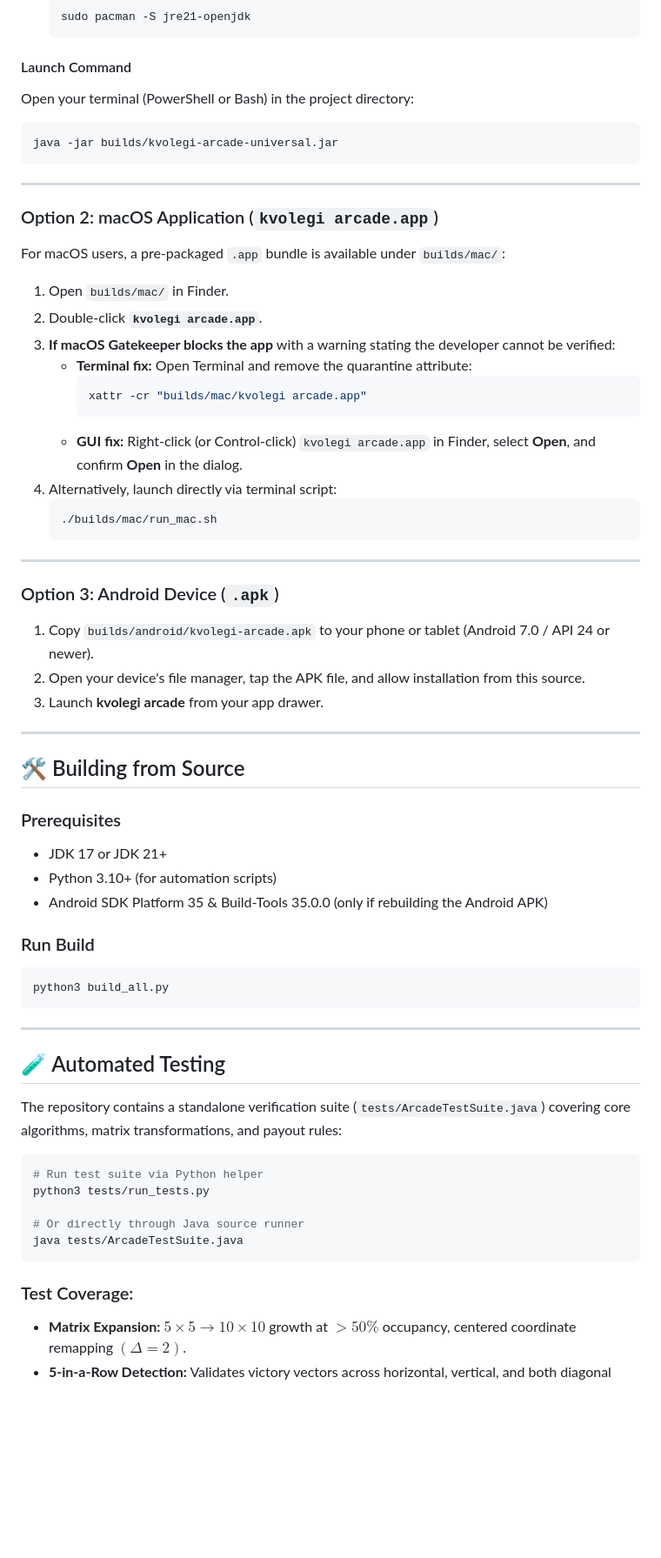
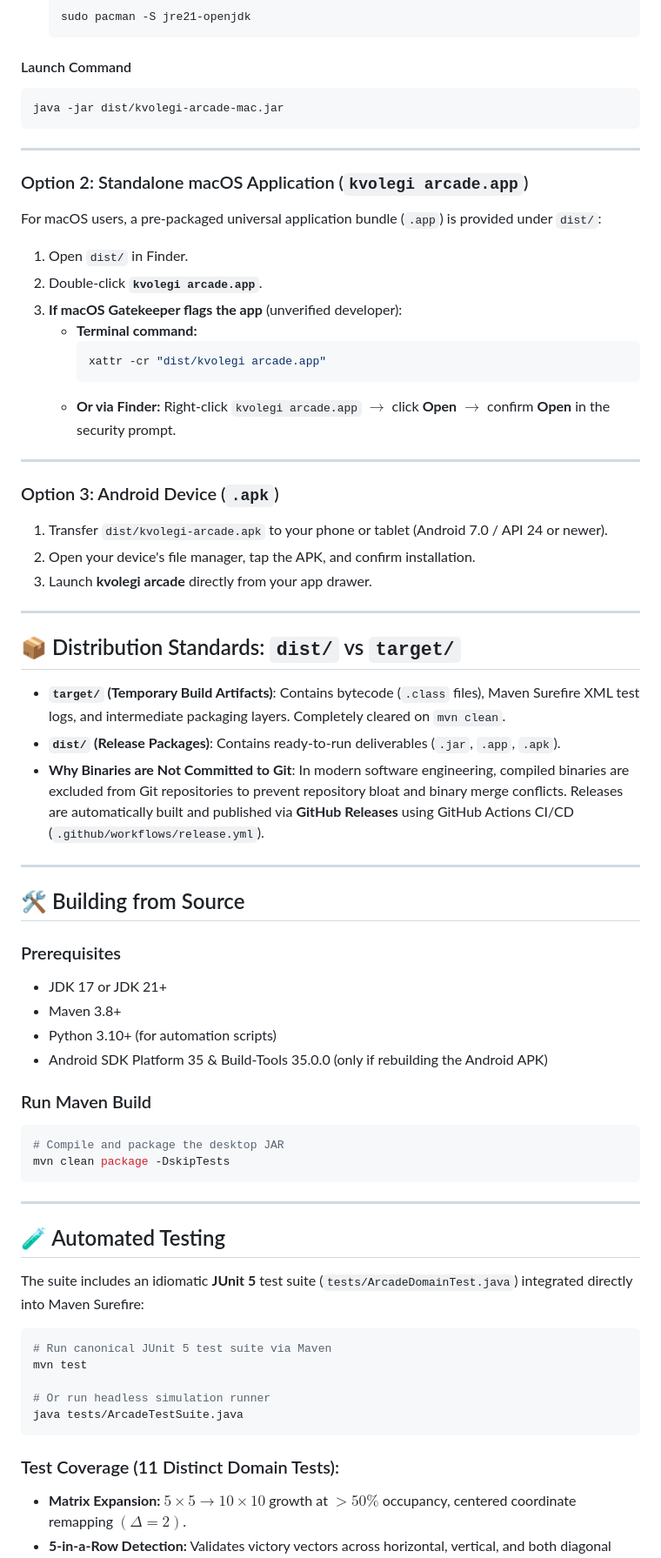
Before and after one commit to kvolegi/kvolegi-arcade, a Markdown page: README.md, the part around one of its changes. Shown at 87% size. GitHub-like rendering; blank space fills up the shorter version.

Commit message:
docs: document JUnit 5 migration, release packaging standards, and dist layout

````diff
--- a/README.md
+++ b/README.md
@@ -147,37 +147,40 @@ Java 17 or Java 21+ is required.
   ```
 
 #### Launch Command
-Open your terminal (PowerShell or Bash) in the project directory:
 ```bash
-java -jar builds/kvolegi-arcade-universal.jar
+java -jar dist/kvolegi-arcade-mac.jar
 ```
 
 ---
 
-### Option 2: macOS Application (`kvolegi arcade.app`)
+### Option 2: Standalone macOS Application (`kvolegi arcade.app`)
 
-For macOS users, a pre-packaged `.app` bundle is available under `builds/mac/`:
+For macOS users, a pre-packaged universal application bundle (`.app`) is provided under `dist/`:
 
-1. Open `builds/mac/` in Finder.
+1. Open `dist/` in Finder.
 2. Double-click **`kvolegi arcade.app`**.
-3. **If macOS Gatekeeper blocks the app** with a warning stating the developer cannot be verified:
-   * **Terminal fix:** Open Terminal and remove the quarantine attribute:
+3. **If macOS Gatekeeper flags the app** (unverified developer):
+   * **Terminal command:**
      ```bash
-     xattr -cr "builds/mac/kvolegi arcade.app"
+     xattr -cr "dist/kvolegi arcade.app"
      ```
-   * **GUI fix:** Right-click (or Control-click) `kvolegi arcade.app` in Finder, select **Open**, and confirm **Open** in the dialog.
-4. Alternatively, launch directly via terminal script:
-   ```bash
-   ./builds/mac/run_mac.sh
-   ```
+   * **Or via Finder:** Right-click `kvolegi arcade.app` $\to$ click **Open** $\to$ confirm **Open** in the security prompt.
 
 ---
 
 ### Option 3: Android Device (`.apk`)
 
-1. Copy `builds/android/kvolegi-arcade.apk` to your phone or tablet (Android 7.0 / API 24 or newer).
-2. Open your device's file manager, tap the APK file, and allow installation from this source.
-3. Launch **kvolegi arcade** from your app drawer.
+1. Transfer `dist/kvolegi-arcade.apk` to your phone or tablet (Android 7.0 / API 24 or newer).
+2. Open your device's file manager, tap the APK, and confirm installation.
+3. Launch **kvolegi arcade** directly from your app drawer.
+
+---
+
+## 📦 Distribution Standards: `dist/` vs `target/`
+
+* **`target/` (Temporary Build Artifacts)**: Contains bytecode (`.class` files), Maven Surefire XML test logs, and intermediate packaging layers. Completely cleared on `mvn clean`.
+* **`dist/` (Release Packages)**: Contains ready-to-run deliverables (`.jar`, `.app`, `.apk`).
+* **Why Binaries are Not Committed to Git**: In modern software engineering, compiled binaries are excluded from Git repositories to prevent repository bloat and binary merge conflicts. Releases are automatically built and published via **GitHub Releases** using GitHub Actions CI/CD (`.github/workflows/release.yml`).
 
 ---
 
@@ -185,29 +188,31 @@ For macOS users, a pre-packaged `.app` bundle is available under `builds/mac/`:
 
 ### Prerequisites
 * JDK 17 or JDK 21+
+* Maven 3.8+
 * Python 3.10+ (for automation scripts)
 * Android SDK Platform 35 & Build-Tools 35.0.0 (only if rebuilding the Android APK)
 
-### Run Build
+### Run Maven Build
 ```bash
-python3 build_all.py
+# Compile and package the desktop JAR
+mvn clean package -DskipTests
 ```
 
 ---
 
 ## 🧪 Automated Testing
 
-The repository contains a standalone verification suite (`tests/ArcadeTestSuite.java`) covering core algorithms, matrix transformations, and payout rules:
+The suite includes an idiomatic **JUnit 5** test suite (`tests/ArcadeDomainTest.java`) integrated directly into Maven Surefire:
 
 ```bash
-# Run test suite via Python helper
-python3 tests/run_tests.py
+# Run canonical JUnit 5 test suite via Maven
+mvn test
 
-# Or directly through Java source runner
+# Or run headless simulation runner
 java tests/ArcadeTestSuite.java
 ```
 
-### Test Coverage:
+### Test Coverage (11 Distinct Domain Tests):
 * **Matrix Expansion:** $5 \times 5 \to 10 \times 10$ growth at $>50\%$ occupancy, centered coordinate remapping $(\Delta = 2)$.
 * **5-in-a-Row Detection:** Validates victory vectors across horizontal, vertical, and both diagonal directions.
 * **Heuristic AI Evaluation:** Confirms threat weight hierarchy (win $50,000 >$ block $15,000 >$ fork $1,200$).
````
Also changed, not shown: other parts of README.md (+6 -6 lines), docs/ARCHITECTURE.md (+27 -0 lines).
